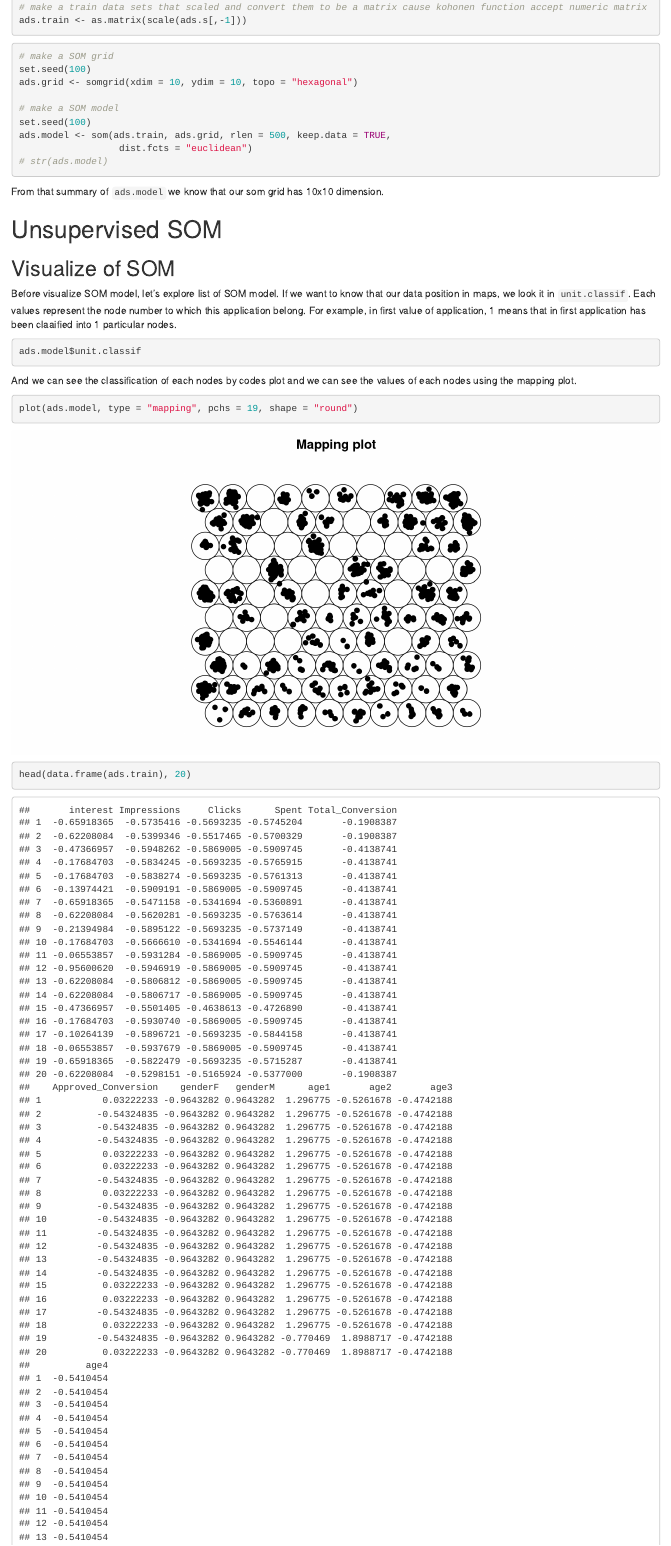
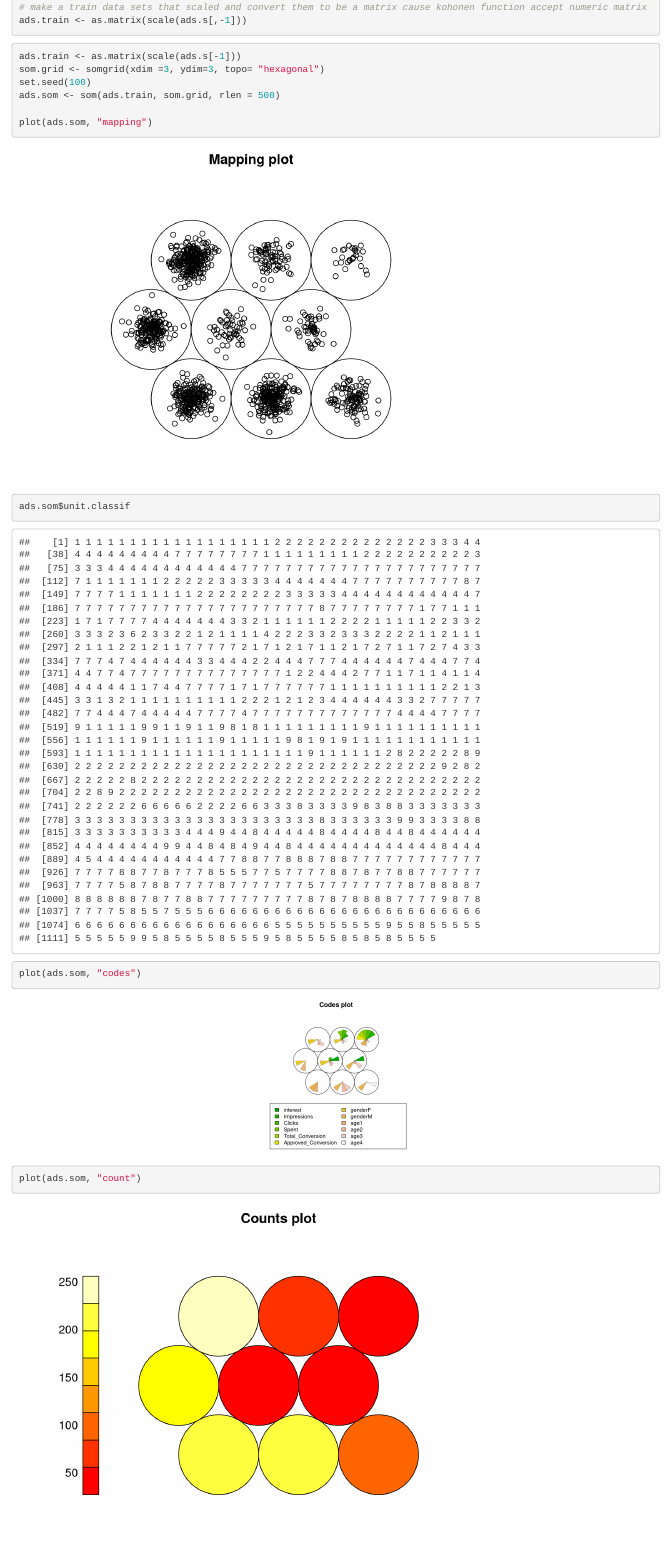
Before and after one commit to inytss/Self-Organizing-Maps, an R Markdown document (SOM.Rmd): the page in a window 1100 px wide, from 2920 px down. Rendered offline with R 4.5, knitr and Pandoc, with nearby package versions; drawn as R Markdown's standard HTML page in place of the format the file asks for; some code elsewhere in the file could not run offline.

Commit message:
Add files via upload

````diff
--- a/SOM.Rmd
+++ b/SOM.Rmd
@@ -107,6 +106,24 @@ ads.s <- ads %>%
 ads.train <- as.matrix(scale(ads.s[,-1]))
 ```
 
+```{r}
+ads.train <- as.matrix(scale(ads.s[-1]))
+som.grid <- somgrid(xdim =3, ydim=3, topo= "hexagonal")
+set.seed(100)
+ads.som <- som(ads.train, som.grid, rlen = 500)
+
+plot(ads.som, "mapping")
+```
+```{r}
+ads.som$unit.classif
+```
+```{r, fig.width=20}
+plot(ads.som, "codes")
+```
+```{r}
+plot(ads.som, "count")
+```
+
 
 ```{r}
 # make a SOM grid
````
Also changed, not shown: SOM.html, SOM.Rmd (16 more changed lines).
